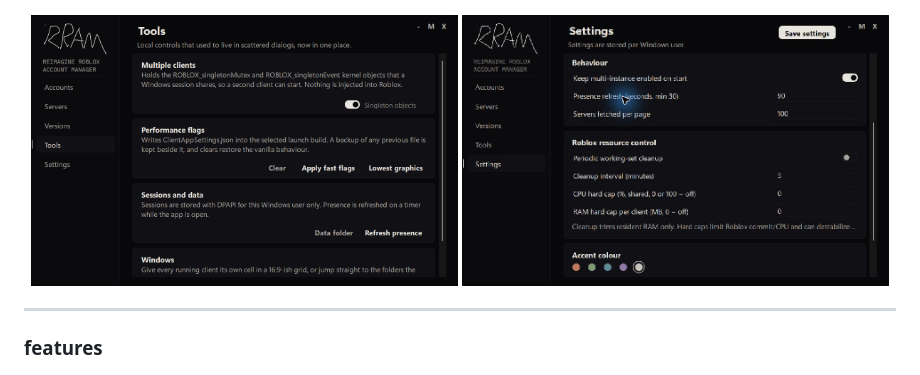
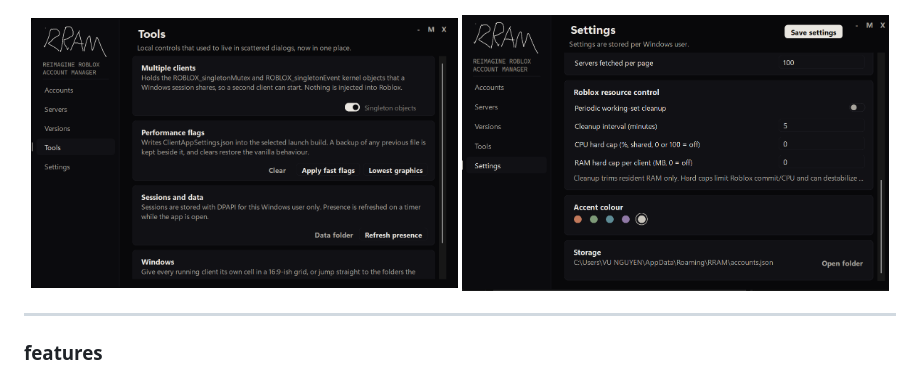
Before and after one commit to muse0x/roblox-account-manager---rram, a Markdown page: README.md, the part around the change. Drawn GitHub-style; pictures changed too: screenshots/settings-resources.jpg (deleted), screenshots/settings-resources.png (added).

Commit message:
Replace settings screenshot

```diff
--- a/README.md
+++ b/README.md
@@ -16,7 +16,7 @@ desktop account manager for roblox
 </p>
 <p align="center">
   <img src="screenshots/tools.png" width="49%" alt="tools" />
-  <img src="screenshots/settings-resources.jpg" width="49%" alt="settings and Roblox resource controls" />
+  <img src="screenshots/settings-resources.png" width="49%" alt="settings and Roblox resource controls" />
 </p>
 
 ---
```
